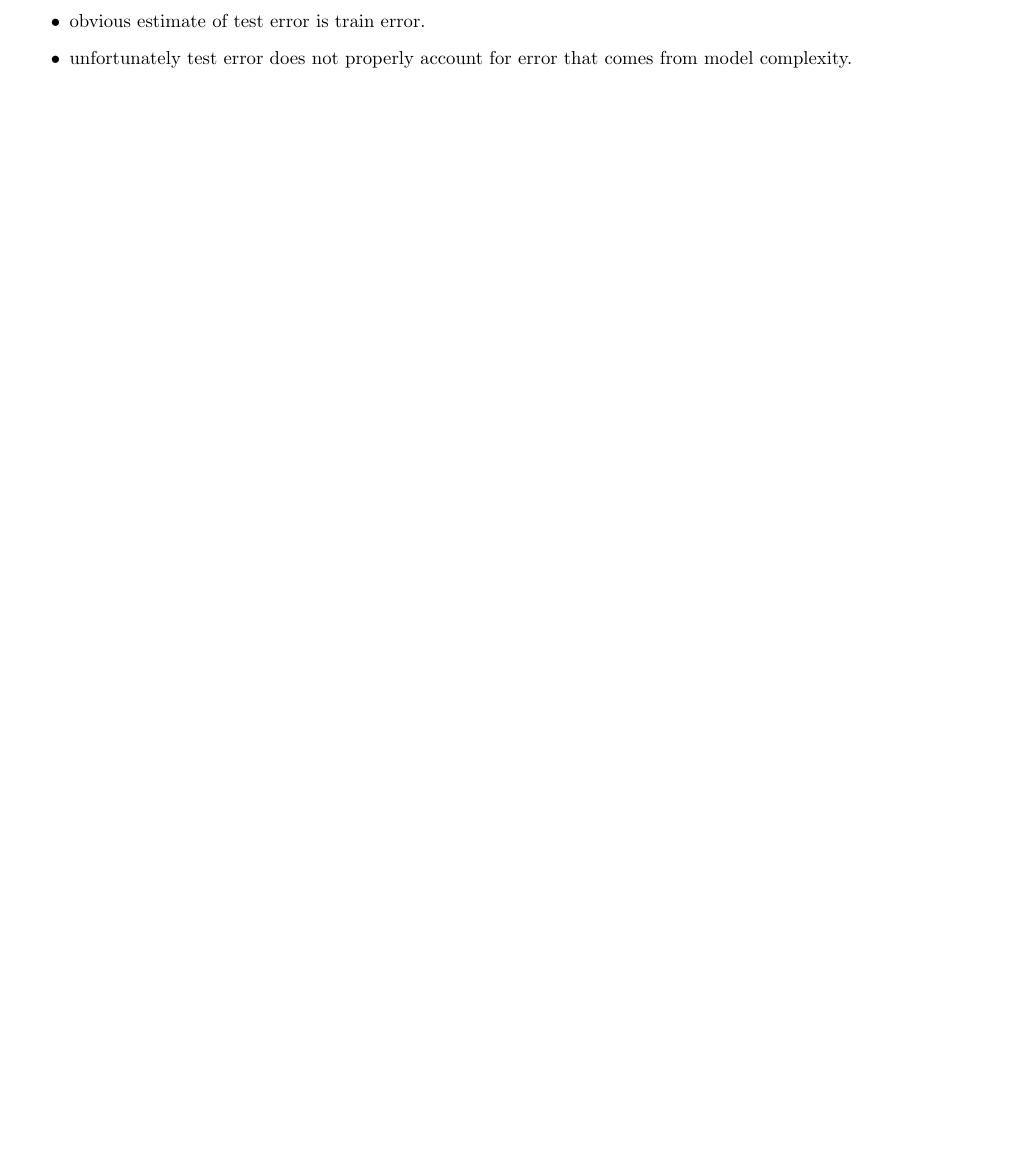
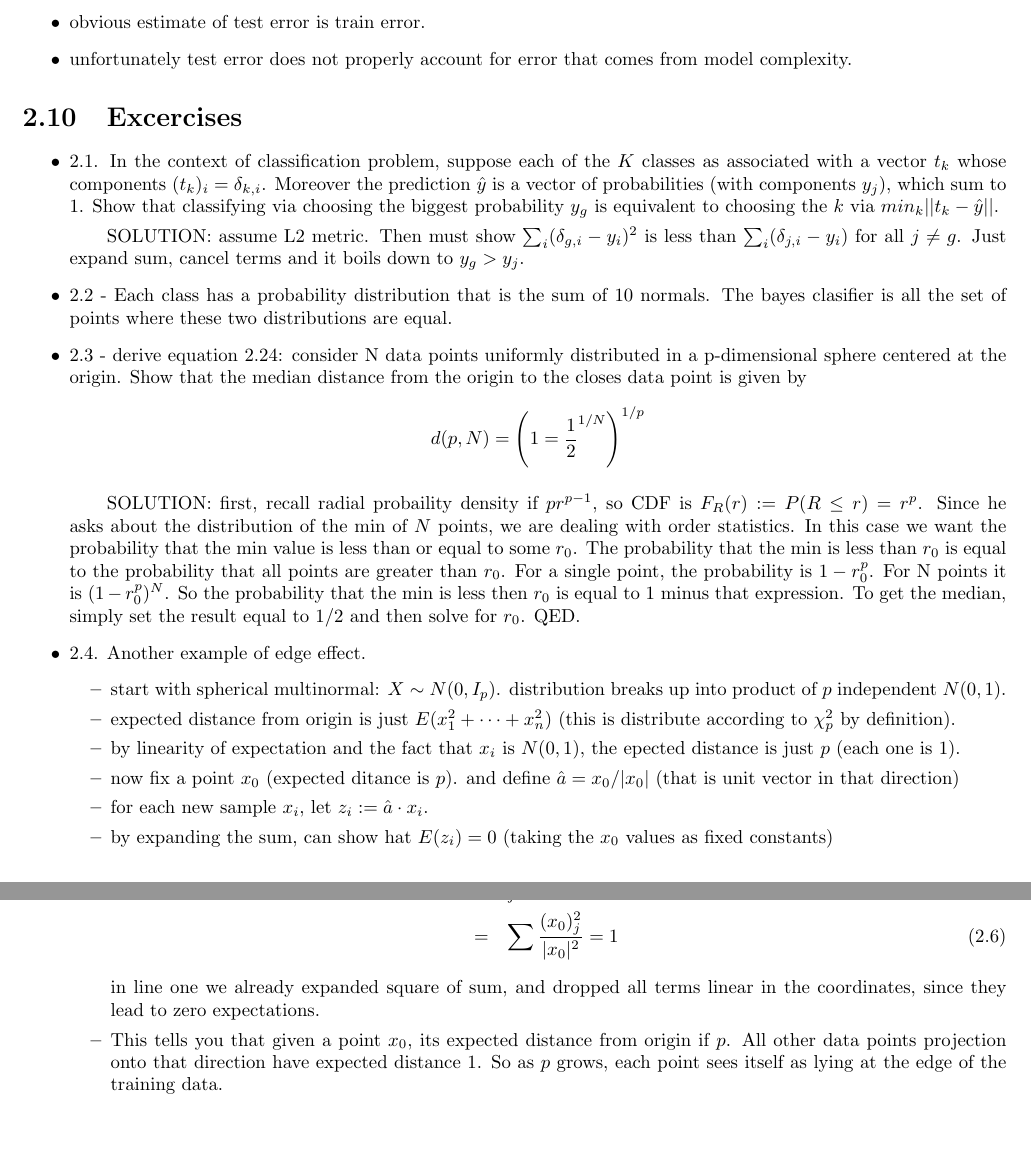
Before and after one commit to lsuazo/ESL, a LaTeX document (notes/ESL.tex): part of page 8 of 8 before the commit and two parts of pages 8 and 9 of 9 after it, the two joined at a grey line, cut so that both start at the same text, the shorter picture padded with empty space. Compiled offline with pdfLaTeX.

Commit message:
Add a couple notebooks and more notes

```diff
--- a/notes/ESL.tex
+++ b/notes/ESL.tex
@@ -249,4 +259,34 @@ When he writes $f$ in ch2, is he referring specifically to the regression functi
   \item unfortunately test error does not properly account for error that comes from model complexity.
 \end{itemize}
 
+\section{Excercises}
+\begin{itemize}
+  \item 2.1. In the context of classification problem, suppose each of the $K$ classes as associated with a vector $t_k$ whose components $(t_k)_i = \delta_{k,i}$. Moreover the prediction $\hat{y}$ is a vector of probabilities (with components $y_j$), which sum to $1$. Show that classifying via choosing the biggest probability $y_g$ is equivalent to choosing the $k$ via $min_k || t_k - \hat{y} ||$.
+    \subitem SOLUTION: assume L2 metric. Then must show $\sum_i (\delta_{g,i} - y_i)^2$ is less than $\sum_i (\delta_{j,i} - y_i)$ for all $j \neq g$. Just expand sum, cancel terms and it boils down to $y_g > y_j$.
+  \item 2.2 - Each class has a probability distribution that is the sum of 10 normals. The bayes clasifier is all the set of points where these two distributions are equal.
+  \item 2.3 - derive equation 2.24: consider N data points uniformly distributed in a p-dimensional sphere centered at the origin. Show that the median distance from the origin to the closes data point is given by
+    $$ d(p, N) = \left(1 = \frac{1}{2}^{1/N}\right)^{1/p} $$
+    \subitem SOLUTION: first, recall radial probaility density if $pr^{p-1}$, so CDF is $F_R(r) := P(R \leq r) = r^p$. Since he asks about the distribution of the min of $N$ points, we are dealing with order statistics. In this case we want the probability that the min value is less than or equal to some $r_0$.
+    The probability that the min is less than $r_0$ is equal to the probability that all points are greater than $r_0$.
+    For a single point, the probability is $1-r_0^p$. For N points it is $(1-r_0^p)^N$.
+    So the probability that the min is less then $r_0$ is equal to $1$ minus that expression. To get the median, simply set the result equal to 1/2 and then solve for $r_0$. QED.
+  \item 2.4. Another example of edge effect.
+    \begin{itemize}
+      \item start with spherical multinormal: $X \sim N(0, I_p)$.  distribution breaks up into product of $p$ independent $N(0,1)$.
+      \item expected distance from origin is just $E(x_1^2 + \cdots +x_n^2)$ (this is distribute according to $\chi_p^2$ by definition).
+      \item by linearity of expectation and the fact that $x_i$ is $N(0,1)$, the epected distance is just $p$ (each one is 1).
+      \item now fix a point $x_0$ (expected ditance is $p$). and define $\hat{a} = x_0/|x_0|$ (that is unit vector in that direction)
+      \item for each new sample $x_i$, let $z_i:= \hat{a} \cdot x_i$.
+      \item by expanding the sum, can show hat $E(z_i) = 0$ (taking the $x_0$ values as fixed constants)
+      \item similarly
+	\begin{eqnarray}
+	  E(z_i^2) &=&\sum_{j=1}^p E\left( \frac{(x_0)_j}{|x_0|} (x_i)_j\right)^2 + 0 \\
+	   &=& \sum\frac{(x_0)_j^2}{|x_0|^2} = 1
+	\end{eqnarray}
+	in line one we already expanded square of sum, and dropped all terms linear in the coordinates, since they lead to zero expectations.
+      \item This tells you that given a point $x_0$, its expected distance from origin if $p$. All other data points projection onto that direction have expected distance $1$. So as $p$ grows, each point sees itself as lying at the edge of the training data.
+    \end{itemize}
+\end{itemize}
+
+
 \end{document}
```
Also changed, not shown: notes/ESL.pdf, notes/ESL.tex (26 more changed lines), 5 other files.
